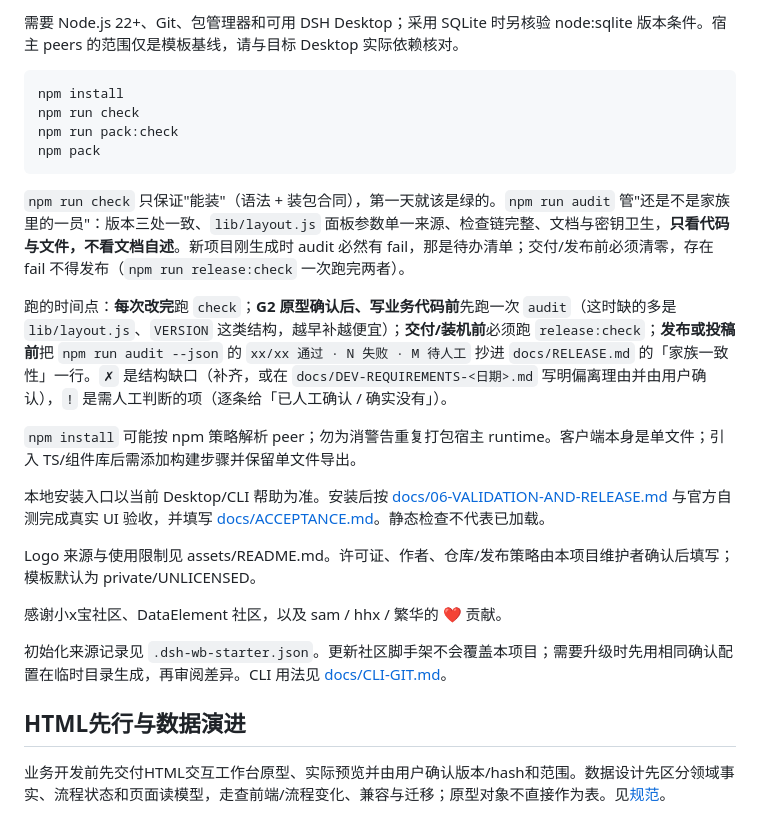
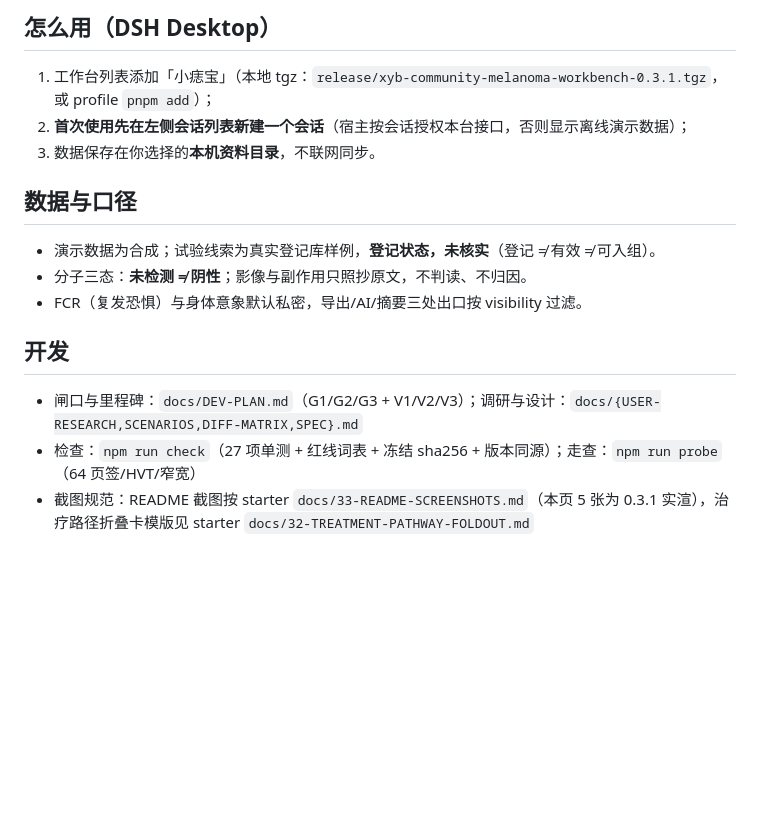
Before and after one commit to xyb-openharness-dsh-plugins/melanoma-workbench, a Markdown page: README.md, the part around one of its changes. GitHub-like rendering; blank space fills up the shorter version.

````diff
--- a/README.md
+++ b/README.md
@@ -18,27 +26,15 @@
 
-需要 Node.js 22+、Git、包管理器和可用 DSH Desktop；采用 SQLite 时另核验 node:sqlite 版本条件。宿主 peers 的范围仅是模板基线，请与目标 Desktop 实际依赖核对。
+## 怎么用（DSH Desktop）
+1. 工作台列表添加「小痣宝」（本地 tgz：`release/xyb-community-melanoma-workbench-0.3.1.tgz`，或 profile `pnpm add`）；
+2. **首次使用先在左侧会话列表新建一个会话**（宿主按会话授权本台接口，否则显示离线演示数据）；
+3. 数据保存在你选择的**本机资料目录**，不联网同步。
 
-```bash
-npm install
-npm run check
-npm run pack:check
-npm pack
-```
+## 数据与口径
+- 演示数据为合成；试验线索为真实登记库样例，**登记状态，未核实**（登记 ≠ 有效 ≠ 可入组）。
+- 分子三态：**未检测 ≠ 阴性**；影像与副作用只照抄原文，不判读、不归因。
+- FCR（复发恐惧）与身体意象默认私密，导出/AI/摘要三处出口按 visibility 过滤。
 
-`npm run check` 只保证"能装"（语法 + 装包合同），第一天就该是绿的。`npm run audit` 管"还是不是家族里的一员"：版本三处一致、`lib/layout.js` 面板参数单一来源、检查链完整、文档与密钥卫生，**只看代码与文件，不看文档自述**。新项目刚生成时 audit 必然有 fail，那是待办清单；交付/发布前必须清零，存在 fail 不得发布（`npm run release:check` 一次跑完两者）。
-
-跑的时间点：**每次改完**跑 `check`；**G2 原型确认后、写业务代码前**先跑一次 `audit`（这时缺的多是 `lib/layout.js`、`VERSION` 这类结构，越早补越便宜）；**交付/装机前**必须跑 `release:check`；**发布或投稿前**把 `npm run audit --json` 的 `xx/xx 通过 · N 失败 · M 待人工` 抄进 `docs/RELEASE.md` 的「家族一致性」一行。`✗` 是结构缺口（补齐，或在 `docs/DEV-REQUIREMENTS-<日期>.md` 写明偏离理由并由用户确认），`!` 是需人工判断的项（逐条给「已人工确认 / 确实没有」）。
-
-`npm install` 可能按 npm 策略解析 peer；勿为消警告重复打包宿主 runtime。客户端本身是单文件；引入 TS/组件库后需添加构建步骤并保留单文件导出。
-
-本地安装入口以当前 Desktop/CLI 帮助为准。安装后按 [docs/06-VALIDATION-AND-RELEASE.md](docs/06-VALIDATION-AND-RELEASE.md) 与官方自测完成真实 UI 验收，并填写 [docs/ACCEPTANCE.md](docs/ACCEPTANCE.md)。静态检查不代表已加载。
-
-Logo 来源与使用限制见 assets/README.md。许可证、作者、仓库/发布策略由本项目维护者确认后填写；模板默认为 private/UNLICENSED。
-
-感谢小x宝社区、DataElement 社区，以及 sam / hhx / 繁华的 ❤️ 贡献。
-
-初始化来源记录见 `.dsh-wb-starter.json`。更新社区脚手架不会覆盖本项目；需要升级时先用相同确认配置在临时目录生成，再审阅差异。CLI 用法见 [docs/CLI-GIT.md](docs/CLI-GIT.md)。
-
-## HTML先行与数据演进
-
-业务开发前先交付HTML交互工作台原型、实际预览并由用户确认版本/hash和范围。数据设计先区分领域事实、流程状态和页面读模型，走查前端/流程变化、兼容与迁移；原型对象不直接作为表。见[规范](docs/14-HTML-AND-DATA-CONTRACT.md)。
+## 开发
+- 闸口与里程碑：`docs/DEV-PLAN.md`（G1/G2/G3 + V1/V2/V3）；调研与设计：`docs/{USER-RESEARCH,SCENARIOS,DIFF-MATRIX,SPEC}.md`
+- 检查：`npm run check`（27 项单测 + 红线词表 + 冻结 sha256 + 版本同源）；走查：`npm run probe`（64 页签/HVT/窄宽）
+- 截图规范：README 截图按 starter `docs/33-README-SCREENSHOTS.md`（本页 5 张为 0.3.1 实渲），治疗路径折叠卡模版见 starter `docs/32-TREATMENT-PATHWAY-FOLDOUT.md`
````
Also changed, not shown: other parts of README.md (+18 -10 lines), docs/screenshots/readme-dashboard-0.3.1.png (added), docs/screenshots/readme-one-chart-0.3.1.png (added), docs/screenshots/readme-self-check-acral-0.3.1.png (added), docs/screenshots/readme-treatment-pathway-0.3.1.png (added), docs/screenshots/readme-treatment-pathway-open-0.3.1.png (added).
